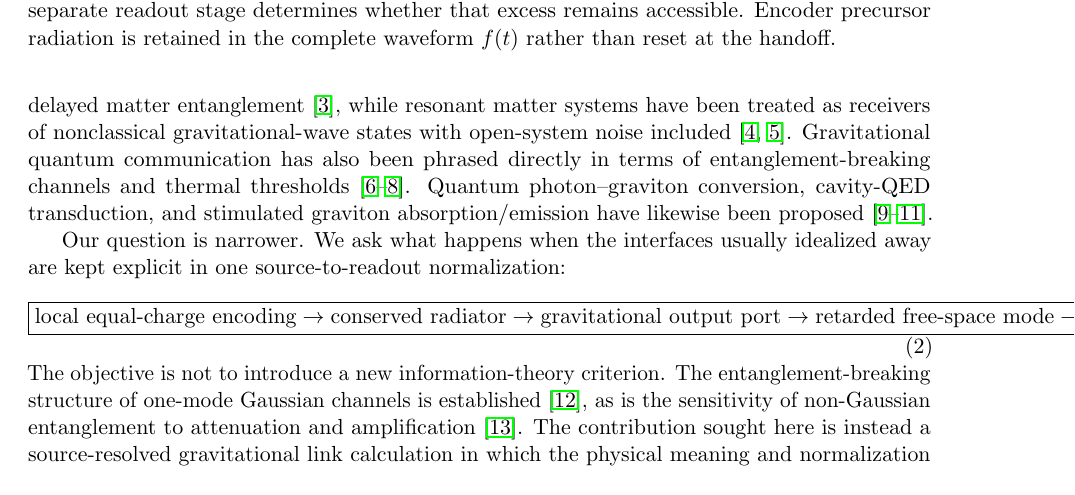
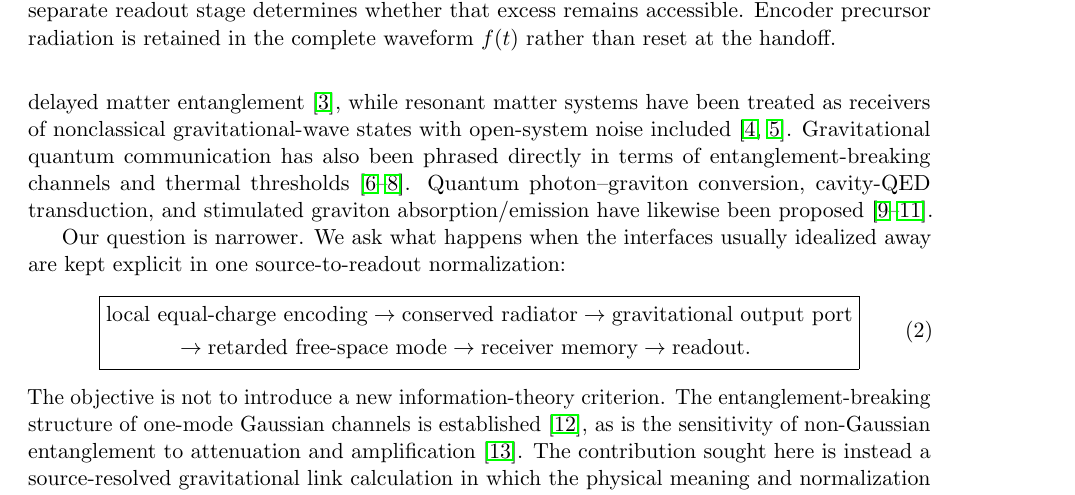
Before and after one commit to Kajin-0/gedanken, a LaTeX paper (experiments/01-causal-quantum-branch-information/manuscript_v7/main.tex, which reads experiments/01-causal-quantum-branch-information/manuscript_v7/sections/01_introduction.tex): part of page 2 of 20, cut so that both start at the same text. Compiled offline with pdfLaTeX.

Commit message:
Fix overwide V7 introductory chain equation

```diff
--- a/experiments/01-causal-quantum-branch-information/manuscript_v7/sections/01_introduction.tex
+++ b/experiments/01-causal-quantum-branch-information/manuscript_v7/sections/01_introduction.tex
@@ -7,17 +7,19 @@ Closed or conserved branch-dependent sources and their emitted coherent graviton
 Our question is narrower. We ask what happens when the interfaces usually idealized away are kept explicit in one source-to-readout normalization:
 \begin{equation}
 \boxed{
-\text{local equal-charge encoding}
+\begin{aligned}
+&\text{local equal-charge encoding}
 \to
 \text{conserved radiator}
 \to
-\text{gravitational output port}
-\to
+\text{gravitational output port}\\
+&\hspace{1.2cm}\to
 \text{retarded free-space mode}
 \to
 \text{receiver memory}
 \to
-\text{readout}.}
+\text{readout}.
+\end{aligned}}
 \label{eq:chain}
 \end{equation}
 The objective is not to introduce a new information-theory criterion. The entanglement-breaking structure of one-mode Gaussian channels is established \cite{Holevo2008EB}, as is the sensitivity of non-Gaussian entanglement to attenuation and amplification \cite{FilippovZiman2014}. The contribution sought here is instead a source-resolved gravitational link calculation in which the physical meaning and normalization of each efficiency and noise term remain visible. Figure~\ref{fig:link-budget} summarizes the architecture and separates the coherent link backbone from the later memory-noise and readout tests.
```
